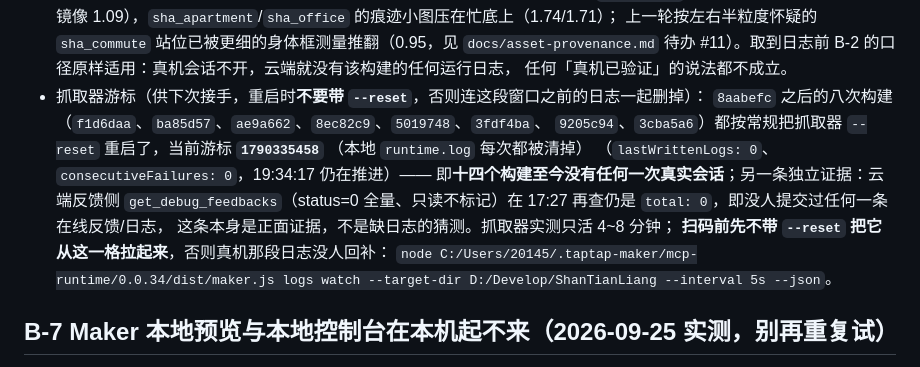
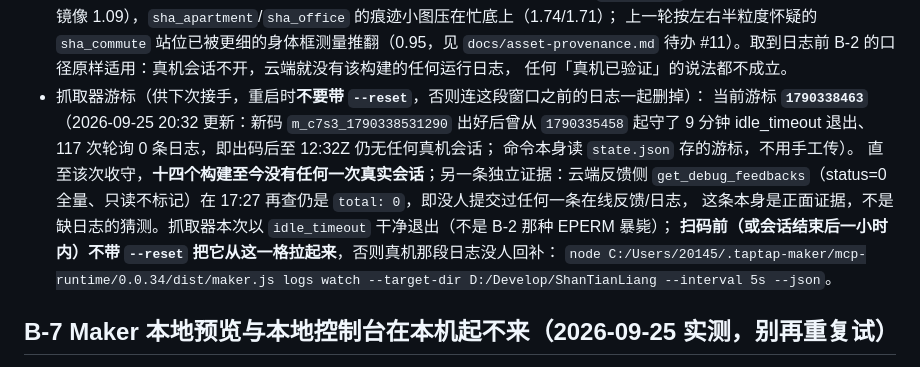
Before and after one commit to Shellingfordh/LiangLiao, a Markdown page: BLOCKED.md, the part around the change. GitHub-like rendering.

Commit message:
docs(m4): B-6 游标更新至 1790338463（idle 守望 9 分钟零日志，确认出码后仍无真机会话）

```diff
--- a/BLOCKED.md
+++ b/BLOCKED.md
@@ -353,12 +353,12 @@ CLI 等价命令可完成）~~ —— **该建议撤回**：2026-09-25 起具名
   `docs/asset-provenance.md` 待办 #11）。取到日志前 B-2 的口径原样适用：真机会话不开，云端就没有该构建的任何运行日志，
   任何「真机已验证」的说法都不成立。
 - 抓取器游标（供下次接手，重启时**不要带 `--reset`**，否则连这段窗口之前的日志一起删掉）：
-  `8aabefc` 之后的八次构建（`f1d6daa`、`ba85d57`、`ae9a662`、`8ec82c9`、`5019748`、`3fdf4ba`、
-  `9205c94`、`3cba5a6`）都按常规把抓取器 `--reset` 重启了，当前游标 **`1790335458`**
-  （本地 `runtime.log` 每次都被清掉）
-  （`lastWrittenLogs: 0`、`consecutiveFailures: 0`，19:34:17 仍在推进）—— 即**十四个构建至今没有任何一次真实会话**；另一条独立证据：云端反馈侧 `get_debug_feedbacks`（status=0 全量、只读不标记）在 17:27 再查仍是 `total: 0`，即没人提交过任何一条在线反馈/日志，
-  这条本身是正面证据，不是缺日志的猜测。抓取器实测只活 4~8 分钟；
-  **扫码前先不带 `--reset` 把它从这一格拉起来**，否则真机那段日志没人回补：
+  当前游标 **`1790338463`**（2026-09-25 20:32 更新：新码 `m_c7s3_1790338531290` 出好后曾从 `1790335458`
+  起守了 9 分钟 idle_timeout 退出、117 次轮询 0 条日志，即出码后至 12:32Z 仍无任何真机会话；
+  命令本身读 `state.json` 存的游标，不用手工传）。
+  直至该次收守，**十四个构建至今没有任何一次真实会话**；另一条独立证据：云端反馈侧 `get_debug_feedbacks`（status=0 全量、只读不标记）在 17:27 再查仍是 `total: 0`，即没人提交过任何一条在线反馈/日志，
+  这条本身是正面证据，不是缺日志的猜测。抓取器本次以 `idle_timeout` 干净退出（不是 B-2 那种 EPERM 暴毙）；
+  **扫码前（或会话结束后一小时内）不带 `--reset` 把它从这一格拉起来**，否则真机那段日志没人回补：
   `node C:/Users/20145/.taptap-maker/mcp-runtime/0.0.34/dist/maker.js logs watch --target-dir D:/Develop/ShanTianLiang --interval 5s --json`。
 
 ## B-7 Maker 本地预览与本地控制台在本机起不来（2026-09-25 实测，别再重复试）
```
